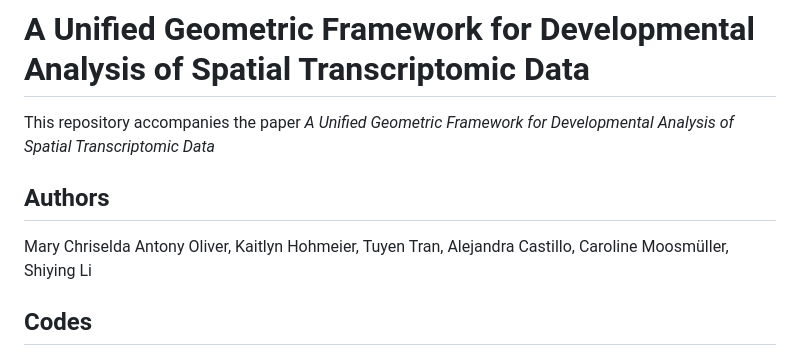
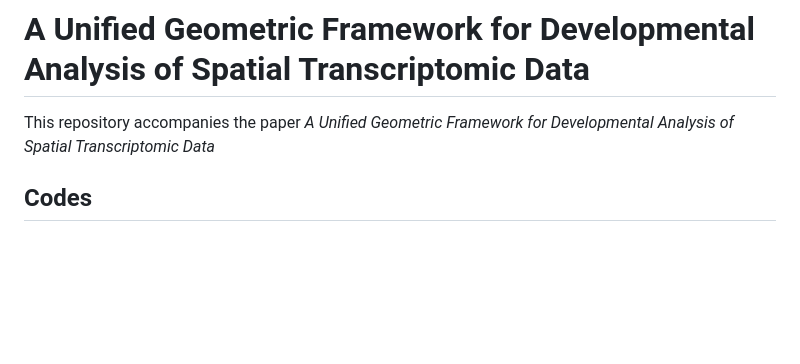
Before and after one commit to TuyentdTran/A-Unified-Geometric-Framework-for-Developmental-Analysis-of-Spatial-Transcriptomic-Data, a Markdown page: README.md, the part around the change. GitHub-like rendering; blank space fills up the shorter version.

```diff
--- a/README.md
+++ b/README.md
@@ -1,10 +1,6 @@
 # A Unified Geometric Framework for Developmental Analysis of Spatial Transcriptomic Data
 
 This repository accompanies the paper *A Unified Geometric Framework for Developmental Analysis of Spatial Transcriptomic Data*
-
-## Authors
-Mary Chriselda Antony Oliver, Kaitlyn Hohmeier, Tuyen Tran, Alejandra Castillo,
-Caroline Moosmüller, Shiying Li
 
 ## Codes
 
```
